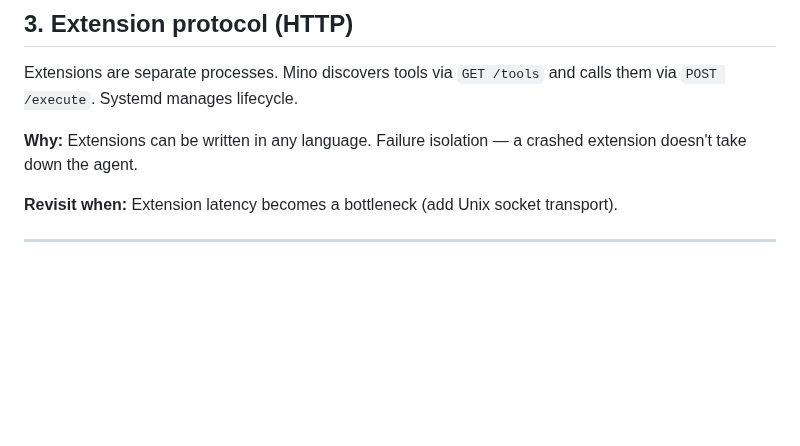
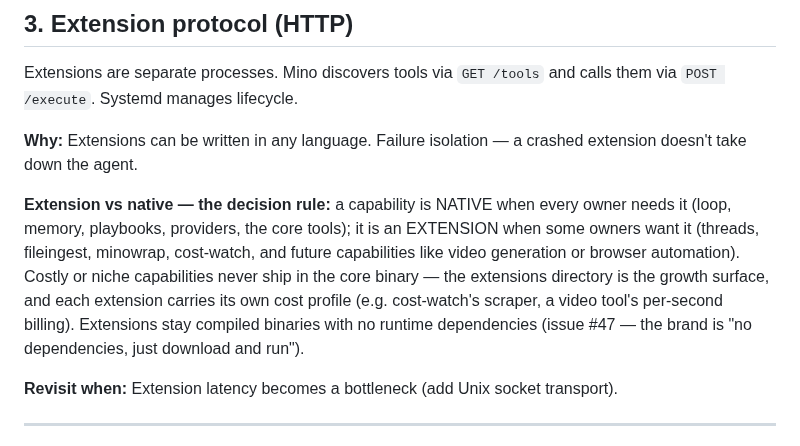
Before and after one commit to H4fizWasabie/mino-agent, a Markdown page: DECISIONS.md, the part around the change. Drawn GitHub-style; blank space fills up the shorter version.

Commit message:
docs: extension-vs-native decision rule in DECISIONS.md
Native = every owner needs it (loop, memory, playbooks, core tools).
Extension = some owners want it (threads, cost-watch, future video/browser).
Costly or niche capabilities never ship in the core binary; extensions stay
compiled and dependency-free (the issue #47 brand rule).

```diff
--- a/DECISIONS.md
+++ b/DECISIONS.md
@@ -33,6 +33,8 @@ All `.go` files in root. No `cmd/`, `internal/`, `pkg/`. Extensions are separate
 Extensions are separate processes. Mino discovers tools via `GET /tools` and calls them via `POST /execute`. Systemd manages lifecycle.
 
 **Why:** Extensions can be written in any language. Failure isolation — a crashed extension doesn't take down the agent.
+
+**Extension vs native — the decision rule:** a capability is NATIVE when every owner needs it (loop, memory, playbooks, providers, the core tools); it is an EXTENSION when some owners want it (threads, fileingest, minowrap, cost-watch, and future capabilities like video generation or browser automation). Costly or niche capabilities never ship in the core binary — the extensions directory is the growth surface, and each extension carries its own cost profile (e.g. cost-watch's scraper, a video tool's per-second billing). Extensions stay compiled binaries with no runtime dependencies (issue #47 — the brand is "no dependencies, just download and run").
 
 **Revisit when:** Extension latency becomes a bottleneck (add Unix socket transport).
 
```
